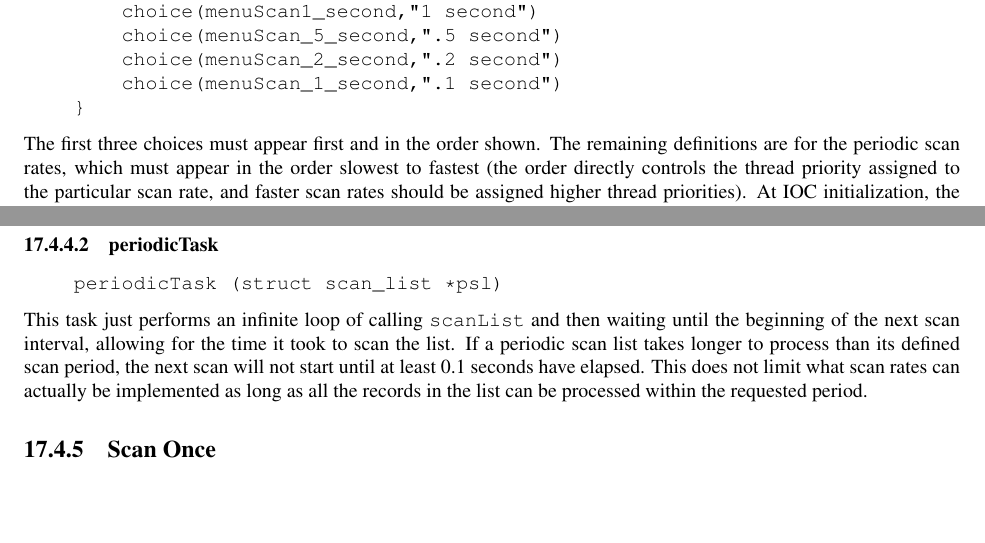
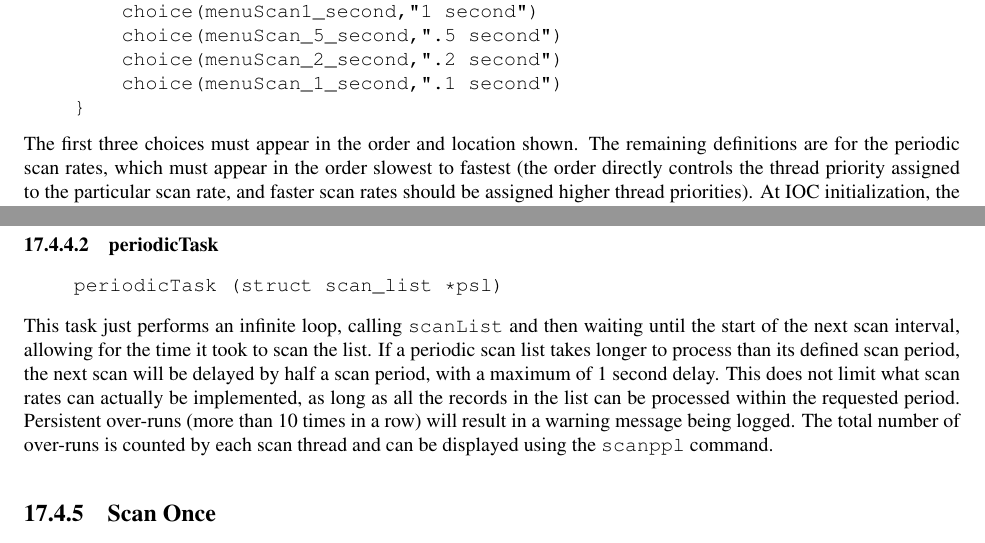
Before and after one commit to josujugo/appdev, a LaTeX thesis (AppDevGuide.tex, which reads tex/scanning.tex): two parts of pages 232 and 238 of 321, joined at a grey line, cut so that both start at the same text, the shorter picture padded with empty space. Compiled offline with pdfLaTeX.

Commit message:
Document the periodic scan penalty changes.

```diff
--- a/tex/scanning.tex
+++ b/tex/scanning.tex
@@ -102,7 +102,7 @@ menu(menuScan) {
 }
 \end{verbatim}
 
-The first three choices must appear first and in the order shown.
+The first three choices must appear in the order and location shown.
 The remaining definitions are for the periodic scan rates, which must appear in the order slowest to fastest (the order directly controls the thread priority assigned to the particular scan rate, and faster scan rates should be assigned higher thread priorities).
 At IOC initialization, the menu choice strings are read at scan initialization.
 The number of periodic scan rates and the period of each rate is determined from the menu choice strings.
@@ -503,9 +503,11 @@ For each scan rate a \verb|scan_list| is allocated and a \verb|periodicTask| is
 periodicTask (struct scan_list *psl)
 \end{verbatim}
 
-\index{periodicTask}This task just performs an infinite loop of calling \verb|scanList| and then waiting until the beginning of the next scan interval, allowing for the time it took to scan the list.
-If a periodic scan list takes longer to process than its defined scan period, the next scan will not start until at least 0.1 seconds have elapsed.
-This does not limit what scan rates can actually be implemented as long as all the records in the list can be processed within the requested period.
+\index{periodicTask}This task just performs an infinite loop, calling \verb|scanList| and then waiting until the start of the next scan interval, allowing for the time it took to scan the list.
+If a periodic scan list takes longer to process than its defined scan period, the next scan will be delayed by half a scan period, with a maximum of 1 second delay.
+This does not limit what scan rates can actually be implemented, as long as all the records in the list can be processed within the requested period.
+Persistent over-runs (more than 10 times in a row) will result in a warning message being logged.
+The total number of over-runs is counted by each scan thread and can be displayed using the \verb|scanppl| command.
 
 \subsection{Scan Once}
 
```
Also changed, not shown: tex/scanning.tex (2 more changed lines).
